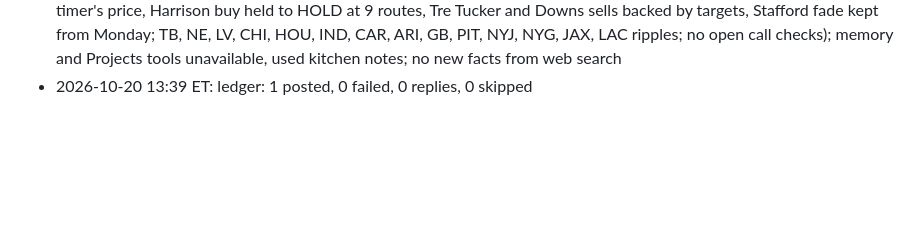
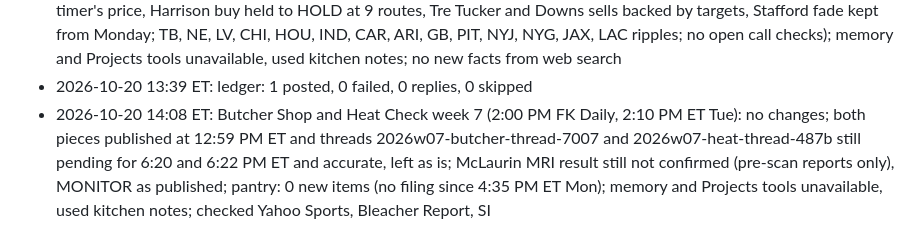
Before and after one commit to fantasykitchenff/fantasy-kitchen, a Markdown page: kitchen/log.md, the part around the change. GitHub-like rendering; blank space fills up the shorter version.

Commit message:
Butcher Shop and Heat Check week 7: 2:00 PM check, no changes
Co-Authored-By: Claude Opus 5.5 <noreply@anthropic.com>
Claude-Session: https://claude.ai/code/session_01WM59PvYS2Dc2CRCx6qqP3d

```diff
--- a/kitchen/log.md
+++ b/kitchen/log.md
@@ -197,3 +197,4 @@ One line per task run, appended by `python3 tools/fk.py log "..."`. Newest at th
 - 2026-10-20 12:14 ET: Kitchen Notes (12:00 PM FK Daily, second fire, 12:14 PM ET Tue, 4 minutes after the 12:10 PM run): no changes; no confirmed news since the 12:10 PM run (McLaurin MRI result still not out, Evans, Mayfield and Love unchanged); 0 items logged, 0 posts queued (noon run, site only), 0 players added to Butcher Shop and Heat Check (week 7 pieces not built until 2:00 PM); Menu unchanged; pantry: 0 new items (no filing since 4:35 PM ET Mon); memory and Projects tools unavailable, used kitchen notes
 - 2026-10-20 12:59 ET: Butcher Shop week 7: 14 buys, 13 sells; Heat Check: 15 risers, 15 fallers; 2 threads queued (2026w07-butcher-thread-7007, 24 posts, 20 teams, Tue 6:20 PM ET; 2026w07-heat-thread-487b, 24 posts, 19 teams, Tue 6:22 PM ET; both not after Wed 12:00 PM ET); run on the series payload at 12:53 PM ET, ahead of the 2:00 PM slot; top buy Emeka Egbuka (16 targets, 37 percent share, Mayfield to practice Wednesday), top sell Drake Maye (10 TD on 103 attempts, three OL hurt), top riser Kendre Miller; no Market Run add repeated as a trade target; Jeanty a buy and a HOLD faller with the reason written in; no week-07 rankings file, ROS ranks from kitchen/rankings/2026-ros.csv, no rank given where the file conflicts with the role (Miller, Cooper, Allen, Bernard, Douglas, Knight, Tremble, Kiner, Skattebo); workbook not loaded, ranks from the ros file; McLaurin MRI result not out at run time (MONITOR); pantry: 18 items used (crowd leans checked against usage: Egbuka sell passed on at 16 targets, Jeanty sell passed on at 58 percent of snaps and turned into a buy, Maye start priced as a sell on the 9.7 percent TD rate, Burden buy kept at a part-timer's price, Harrison buy held to HOLD at 9 routes, Tre Tucker and Downs sells backed by targets, Stafford fade kept from Monday; TB, NE, LV, CHI, HOU, IND, CAR, ARI, GB, PIT, NYJ, NYG, JAX, LAC ripples; no open call checks); memory and Projects tools unavailable, used kitchen notes; no new facts from web search
 - 2026-10-20 13:39 ET: ledger: 1 posted, 0 failed, 0 replies, 0 skipped
+- 2026-10-20 14:08 ET: Butcher Shop and Heat Check week 7 (2:00 PM FK Daily, 2:10 PM ET Tue): no changes; both pieces published at 12:59 PM ET and threads 2026w07-butcher-thread-7007 and 2026w07-heat-thread-487b still pending for 6:20 and 6:22 PM ET and accurate, left as is; McLaurin MRI result still not confirmed (pre-scan reports only), MONITOR as published; pantry: 0 new items (no filing since 4:35 PM ET Mon); memory and Projects tools unavailable, used kitchen notes; checked Yahoo Sports, Bleacher Report, SI
```
